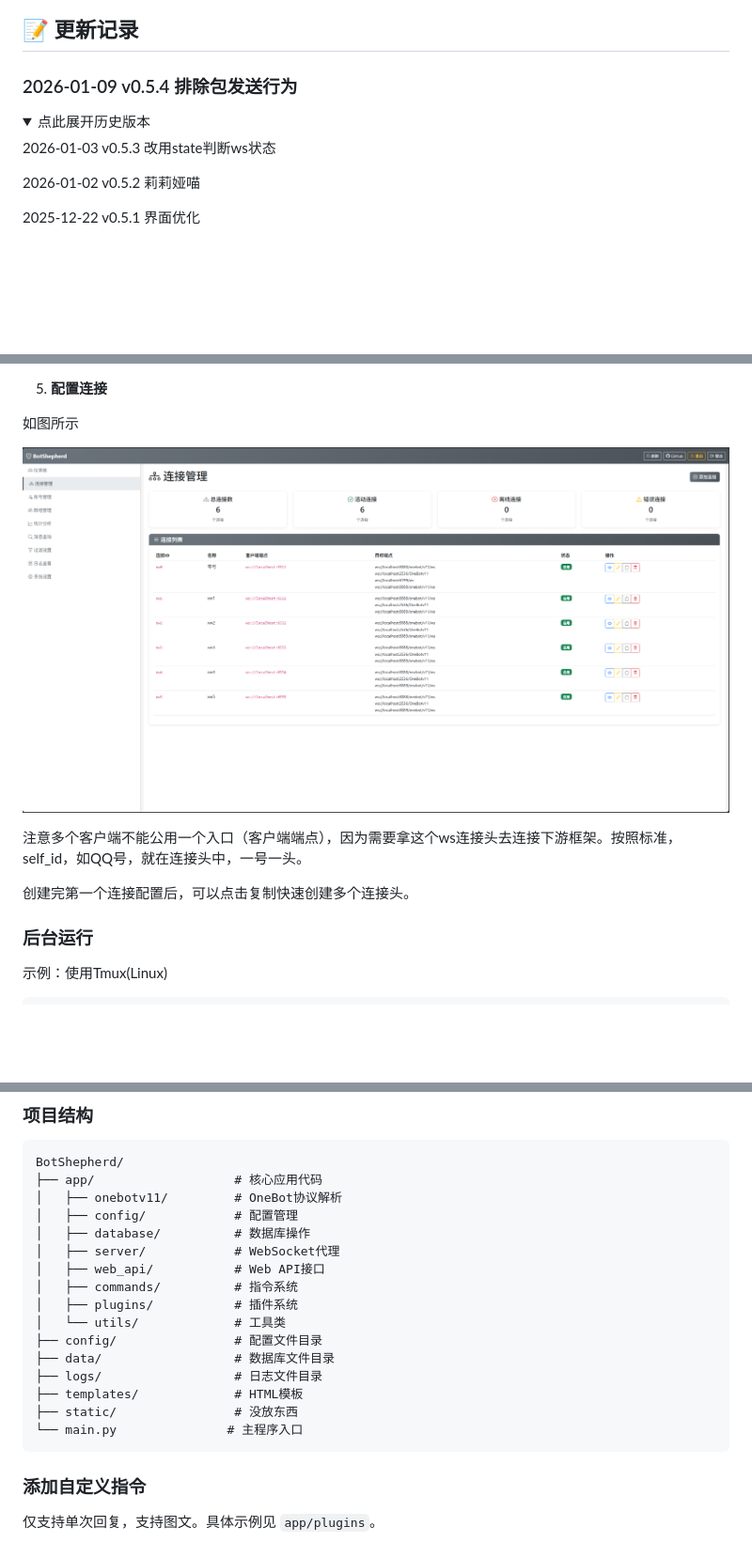
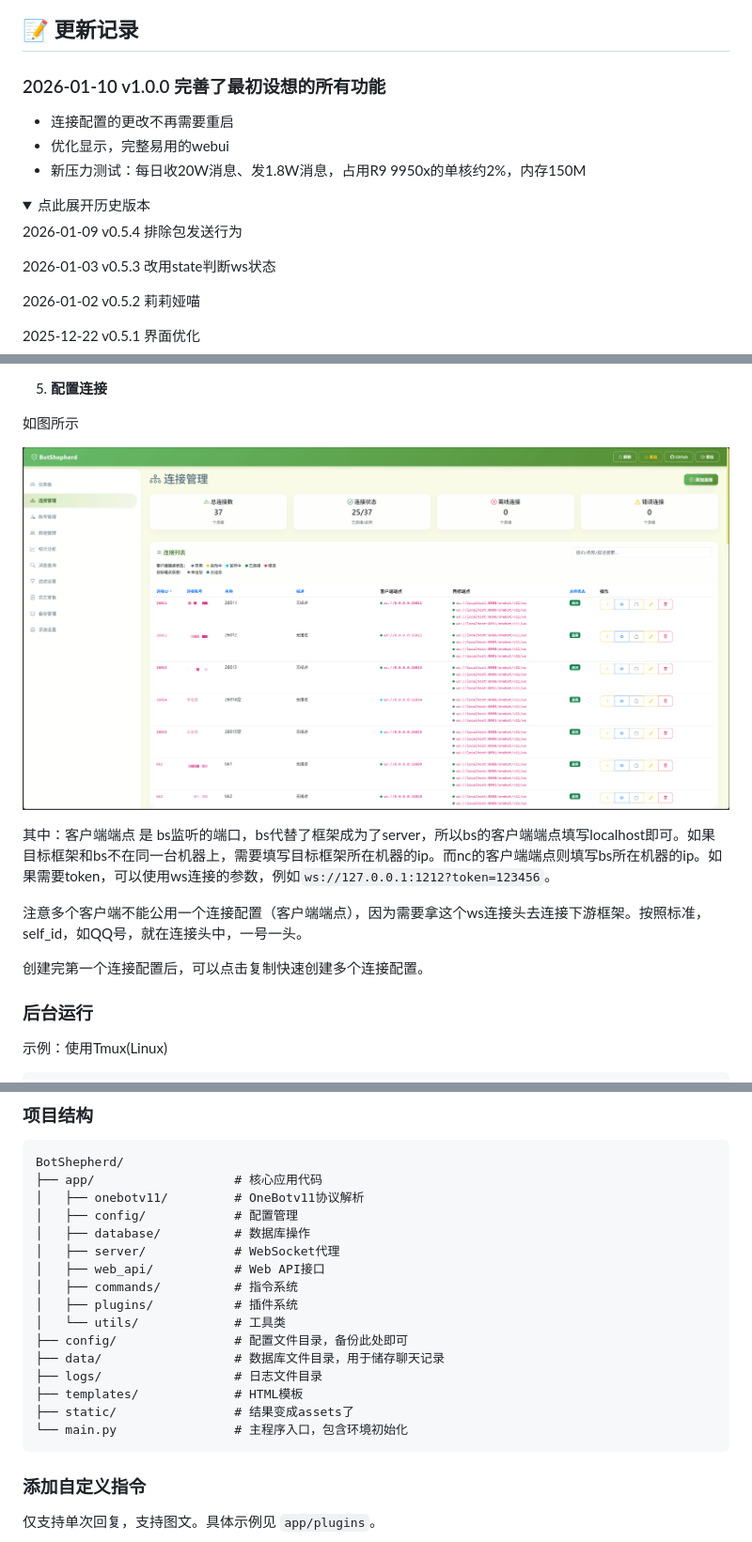
Before and after one commit to Loping151/BotShepherd, a Markdown page: README.md, 3 parts joined by grey strips. Shown at 94% size. GitHub-like rendering; pictures changed too: static/imgs/example.png; folded sections open; blank space fills up the shorter version.

````diff
--- a/README.md
+++ b/README.md
@@ -14,10 +16,16 @@
 
 ## 📝 更新记录
 
-### 2026-01-09 v0.5.4 排除包发送行为
+### 2026-01-10 v1.0.0 完善了最初设想的所有功能
+
+- 连接配置的更改不再需要重启
+- 优化显示，完整易用的webui
+- 新压力测试：每日收20W消息、发1.8W消息，占用R9 9950x的单核约2%，内存150M
 
 <details>
 <summary>点此展开历史版本</summary>
+
+2026-01-09 v0.5.4 排除包发送行为
 
 2026-01-03 v0.5.3 改用state判断ws状态
 
@@ -163,9 +171,11 @@ http://localhost:5100
 
 ![static/imgs/pipeline.png](static/imgs/example.png)
 
-注意多个客户端不能公用一个入口（客户端端点），因为需要拿这个ws连接头去连接下游框架。按照标准，self_id，如QQ号，就在连接头中，一号一头。
+其中：客户端端点 是 bs监听的端口，bs代替了框架成为了server，所以bs的客户端端点填写localhost即可。如果目标框架和bs不在同一台机器上，需要填写目标框架所在机器的ip。而nc的客户端端点则填写bs所在机器的ip。如果需要token，可以使用ws连接的参数，例如`ws://127.0.0.1:1212?token=123456`。
 
-创建完第一个连接配置后，可以点击复制快速创建多个连接头。
+注意多个客户端不能公用一个连接配置（客户端端点），因为需要拿这个ws连接头去连接下游框架。按照标准，self_id，如QQ号，就在连接头中，一号一头。
+
+创建完第一个连接配置后，可以点击复制快速创建多个连接配置。
 
 ### 后台运行
 示例：使用Tmux(Linux)
@@ -239,7 +249,7 @@ BotShepherd内置了简单的指令系统，默认前缀为 `bs`：
 ```
 BotShepherd/
 ├── app/                   # 核心应用代码
-│   ├── onebotv11/         # OneBot协议解析
+│   ├── onebotv11/         # OneBotv11协议解析
 │   ├── config/            # 配置管理
 │   ├── database/          # 数据库操作
 │   ├── server/            # WebSocket代理
@@ -247,12 +257,12 @@ BotShepherd/
 │   ├── commands/          # 指令系统
 │   ├── plugins/           # 插件系统
 │   └── utils/             # 工具类
-├── config/                # 配置文件目录
-├── data/                  # 数据库文件目录
+├── config/                # 配置文件目录，备份此处即可
+├── data/                  # 数据库文件目录，用于储存聊天记录
 ├── logs/                  # 日志文件目录
 ├── templates/             # HTML模板
-├── static/                # 没放东西
-└── main.py               # 主程序入口
+├── static/                # 结果变成assets了
+└── main.py                # 主程序入口，包含环境初始化
 ```
 
 ### 添加自定义指令
````
Also changed, not shown: other parts of README.md (+15 -11 lines), FAQ.md (+3 -0 lines).
